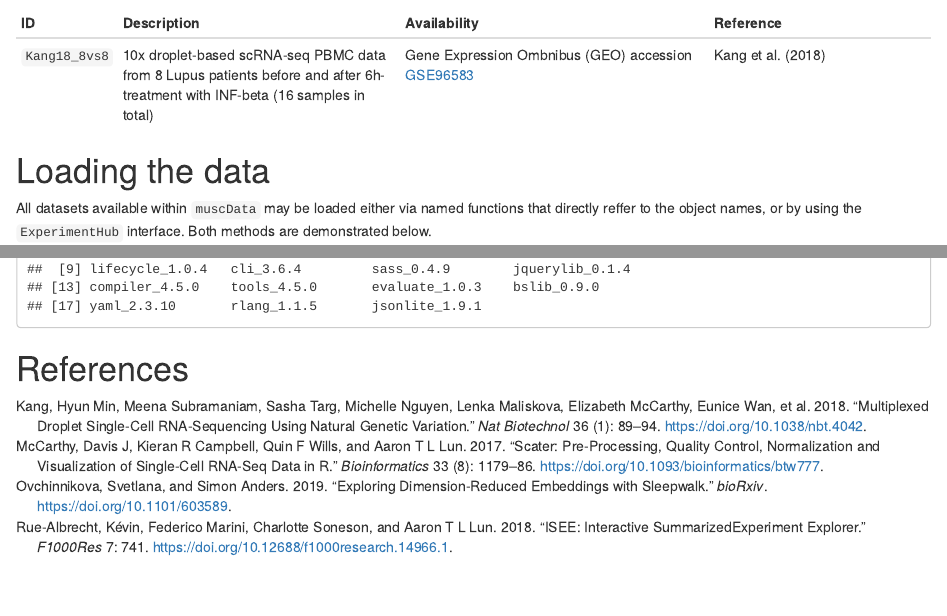
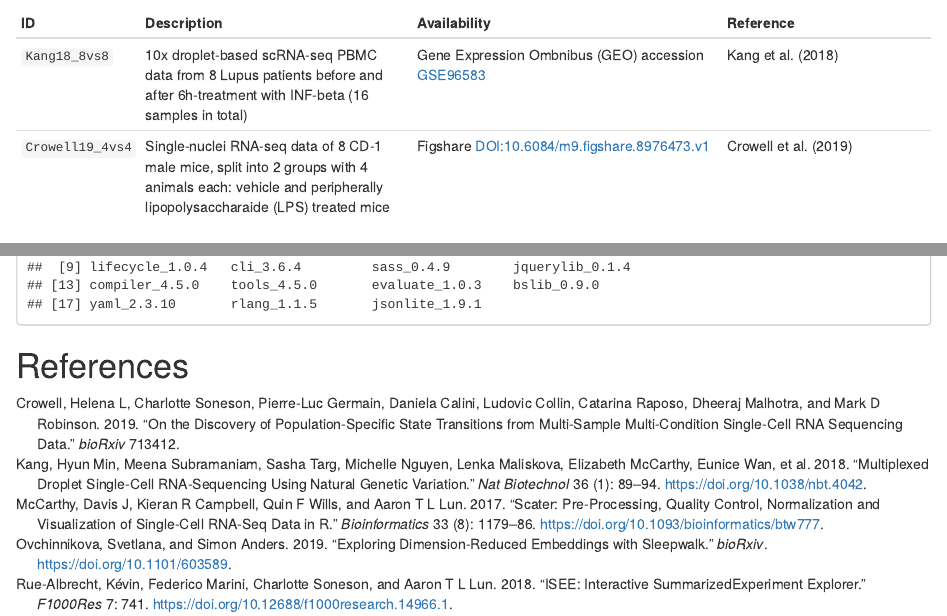
Before and after one commit to bioc/muscData, an R Markdown document (vignettes/muscData.Rmd): the page in a window 1100 px wide, from 430 px down, and a second part further down, joined at a grey line. Rendered offline with R 4.5, knitr and Pandoc, with nearby package versions; drawn as R Markdown's standard HTML page in place of the format the file asks for; some code elsewhere in the file could not run offline.

Commit message:
add entry for LPS dataset

```diff
--- a/vignettes/muscData.Rmd
+++ b/vignettes/muscData.Rmd
@@ -23,6 +23,7 @@ The table below gives an overview of currently available datasets, including a u
 ID | Description | Availability | Reference
 ---|-------------|--------------|----------
 `Kang18_8vs8` | 10x droplet-based scRNA-seq PBMC data from 8 Lupus patients before and after 6h-treatment with INF-beta (16 samples in total) | Gene Expression Ombnibus (GEO) accession [GSE96583](https://www.ncbi.nlm.nih.gov/geo/query/acc.cgi?acc=GSE96583) | @Kang2018
+`Crowell19_4vs4` | Single-nuclei RNA-seq data of 8 CD-1 male mice, split into 2 groups with 4 animals each: vehicle and peripherally lipopolysaccharaide (LPS) treated mice | Figshare [DOI:10.6084/m9.figshare.8976473.v1](https://doi.org/10.6084/m9.figshare.8976473.v1) | @Crowell2019-muscat
 
 # Loading the data
 
```
